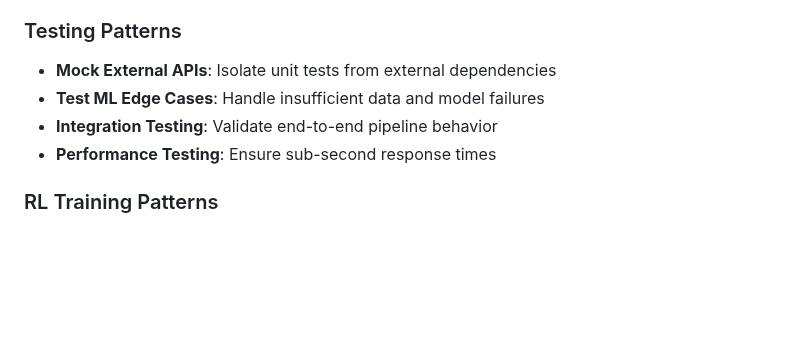
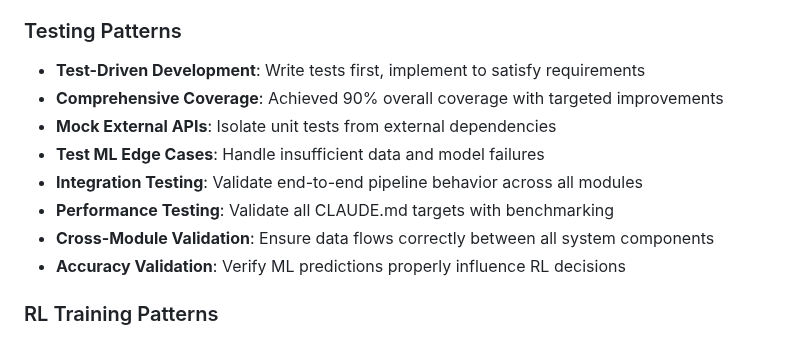
Before and after one commit to daniqan/shyvr-auto, a Markdown page: CLAUDE.md, the part around one of its changes. GitHub-like rendering; blank space fills up the shorter version.

```diff
--- a/CLAUDE.md
+++ b/CLAUDE.md
@@ -287,10 +354,14 @@ src/
 - **Risk Adjustment**: ML uncertainty feeds into risk calculations
 
 ### Testing Patterns
+- **Test-Driven Development**: Write tests first, implement to satisfy requirements
+- **Comprehensive Coverage**: Achieved 90% overall coverage with targeted improvements
 - **Mock External APIs**: Isolate unit tests from external dependencies
 - **Test ML Edge Cases**: Handle insufficient data and model failures
-- **Integration Testing**: Validate end-to-end pipeline behavior
-- **Performance Testing**: Ensure sub-second response times
+- **Integration Testing**: Validate end-to-end pipeline behavior across all modules
+- **Performance Testing**: Validate all CLAUDE.md targets with benchmarking
+- **Cross-Module Validation**: Ensure data flows correctly between all system components
+- **Accuracy Validation**: Verify ML predictions properly influence RL decisions
 
 ### RL Training Patterns
 - **Experience Replay**: Efficient sample utilization with prioritized sampling
```
Also changed, not shown: other parts of CLAUDE.md (+97 -24 lines).
